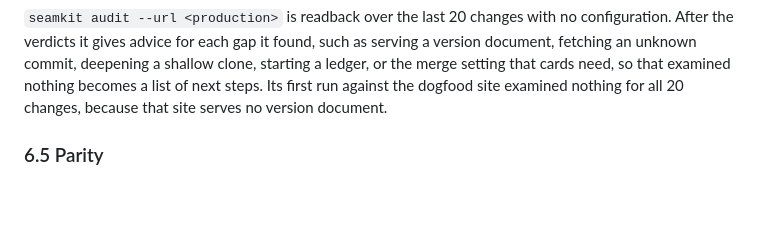
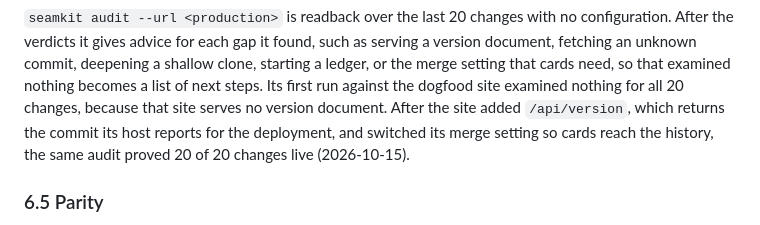
Before and after one commit to azank1/seamkit, a Markdown page: docs/architecture.md, the part around the change. GitHub-like rendering; blank space fills up the shorter version.

Commit message:
docs: the dogfood audit after the version route, 20 of 20 proven live

```diff
--- a/docs/architecture.md
+++ b/docs/architecture.md
@@ -282,7 +282,8 @@ and leaves `dirty` out because it cannot know. `--require-clean` refuses to stam
 gives advice for each gap it found, such as serving a version document, fetching an unknown commit, deepening a shallow
 clone, starting a ledger, or the merge setting that cards need, so that examined nothing becomes a list of next steps.
 Its first run against the dogfood site examined nothing for all 20 changes, because that site serves no version
-document.
+document. After the site added `/api/version`, which returns the commit its host reports for the deployment, and
+switched its merge setting so cards reach the history, the same audit proved 20 of 20 changes live (2026-10-15).
 
 ### 6.5 Parity
 
```
